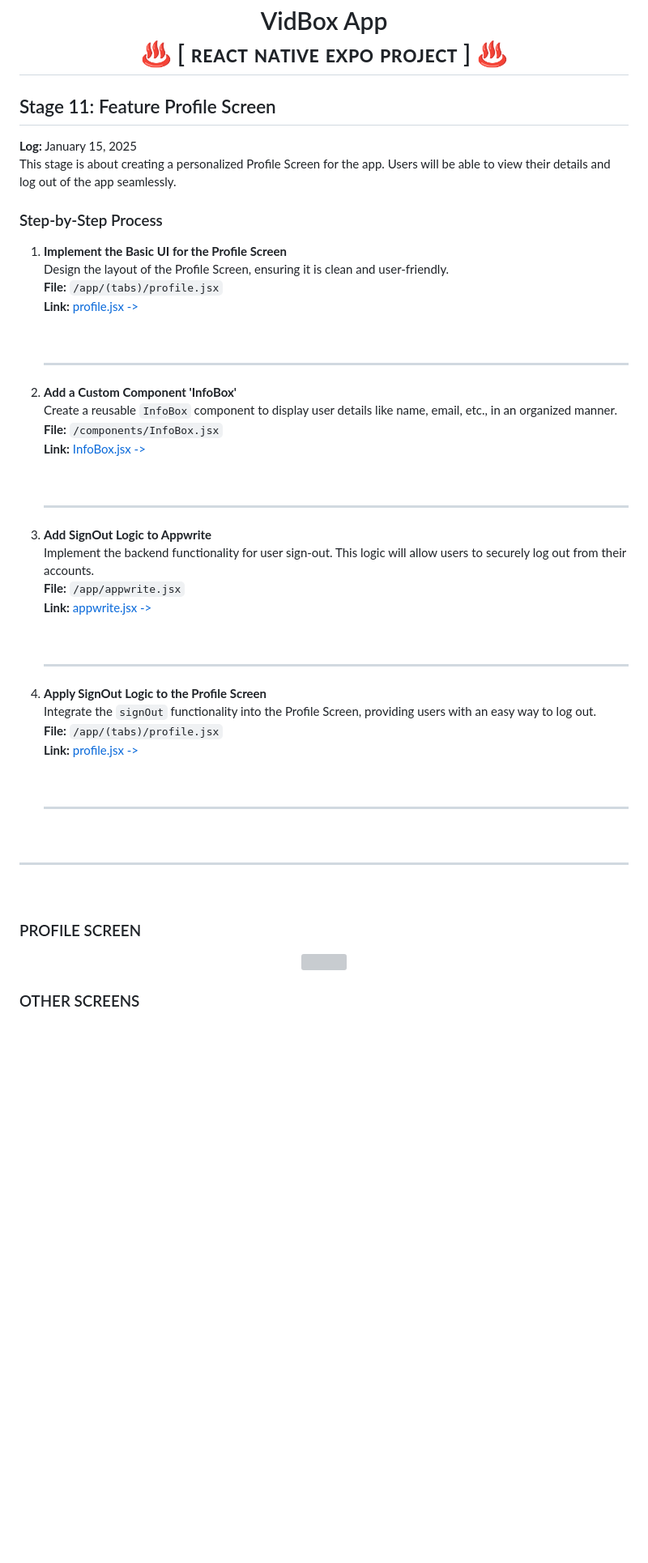
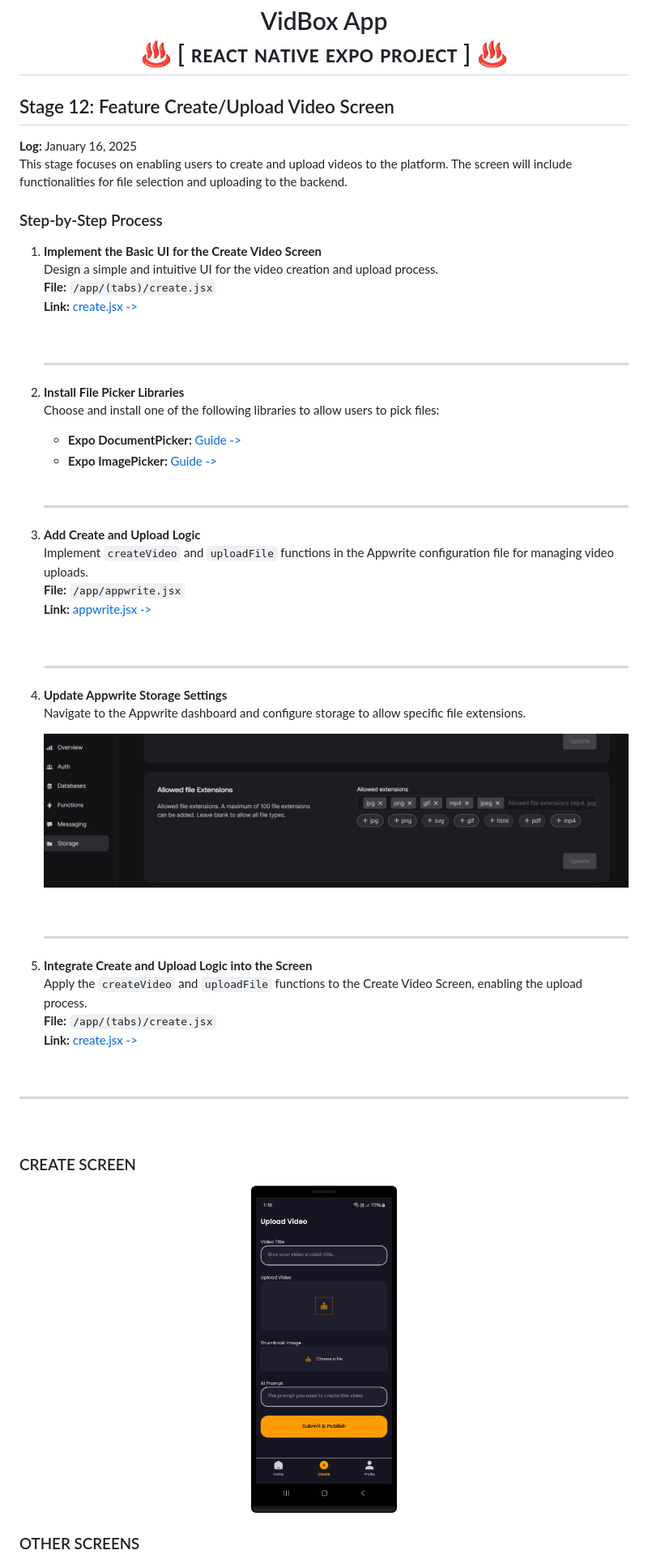
Before and after one commit to NovaLogics/skills-training-reactnative-expo, a Markdown page: README.md, the part around the change printed below. Shown: that part at 81% size. Rendered like a GitHub page; pictures changed too: _archive/screenshot_05.png (added), _archive/storage_extension_settings.png (added); blank space fills up the shorter version; grey boxes are pictures that could not be loaded.

Commit message:
docs [ readme ] : Update Readme/Documentation

```diff
--- a/README.md
+++ b/README.md
@@ -1,32 +1,32 @@
 <h1 align="center" >  VidBox App <br> ♨ [ ʀᴇᴀᴄᴛ ɴᴀᴛɪᴠᴇ ᴇxᴘᴏ ᴘʀᴏᴊᴇᴄᴛ ] ♨</h1>
 
 
-## Stage 11: Feature Profile Screen
-**Log:** January 15, 2025
-This stage is about creating a personalized Profile Screen for the app. Users will be able to view their details and log out of the app seamlessly.
+## Stage 12: Feature Create/Upload Video Screen
+**Log:** January 16, 2025
+This stage focuses on enabling users to create and upload videos to the platform. The screen will include functionalities for file selection and uploading to the backend.
 
 ### Step-by-Step Process
 
-1. **Implement the Basic UI for the Profile Screen**
-   Design the layout of the Profile Screen, ensuring it is clean and user-friendly.
-   **File:** `/app/(tabs)/profile.jsx`
-   **Link:** [profile.jsx ->](./app/(tabs)/profile.jsx)
+1. **Implement the Basic UI for the Create Video Screen**
+   Design a simple and intuitive UI for the video creation and upload process.
+   **File:** `/app/(tabs)/create.jsx`
+   **Link:** [create.jsx ->](./app/(tabs)/create.jsx)
 
    <br/>
 
    ---
 
-2. **Add a Custom Component 'InfoBox'**
-   Create a reusable `InfoBox` component to display user details like name, email, etc., in an organized manner.
-   **File:** `/components/InfoBox.jsx`
-   **Link:** [InfoBox.jsx ->](./components/InfoBox.jsx)
+2. **Install File Picker Libraries**
+   Choose and install one of the following libraries to allow users to pick files:
+   - **Expo DocumentPicker:** [Guide ->](https://docs.expo.dev/versions/latest/sdk/document-picker/)
+   - **Expo ImagePicker:** [Guide ->](https://docs.expo.dev/versions/latest/sdk/imagepicker/)
 
    <br/>
 
    ---
 
-3. **Add SignOut Logic to Appwrite**
-   Implement the backend functionality for user sign-out. This logic will allow users to securely log out from their accounts.
+3. **Add Create and Upload Logic**
+   Implement `createVideo` and `uploadFile` functions in the Appwrite configuration file for managing video uploads.
    **File:** `/app/appwrite.jsx`
    **Link:** [appwrite.jsx ->](./app/appwrite.jsx)
 
@@ -34,24 +34,31 @@ This stage is about creating a personalized Profile Screen for the app. Users wi
 
    ---
 
-4. **Apply SignOut Logic to the Profile Screen**
-   Integrate the `signOut` functionality into the Profile Screen, providing users with an easy way to log out.
-   **File:** `/app/(tabs)/profile.jsx`
-   **Link:** [profile.jsx ->](./app/(tabs)/profile.jsx)
+4. **Update Appwrite Storage Settings**
+   Navigate to the Appwrite dashboard and configure storage to allow specific file extensions.
+   <p align="center">
+   <img src="./_archive/storage_extension_settings.png"/>
+   </p>
+
 
    <br/>
 
    ---
 
-<br/>
+5. **Integrate Create and Upload Logic into the Screen**
+   Apply the `createVideo` and `uploadFile` functions to the Create Video Screen, enabling the upload process.
+   **File:** `/app/(tabs)/create.jsx`
+   **Link:** [create.jsx ->](./app/(tabs)/create.jsx)
+
+   <br/>
 
 ---
 
 <br/>
 
-### PROFILE SCREEN
+### CREATE SCREEN
 <p align="center">
-<img src="./_archive/screenshot_04.png" width=180>
+<img src="./_archive/screenshot_05.png" width=180>
 <br/>
 
 ### OTHER SCREENS
```
Also changed, not shown: other parts of README.md (+2 -1 lines).
